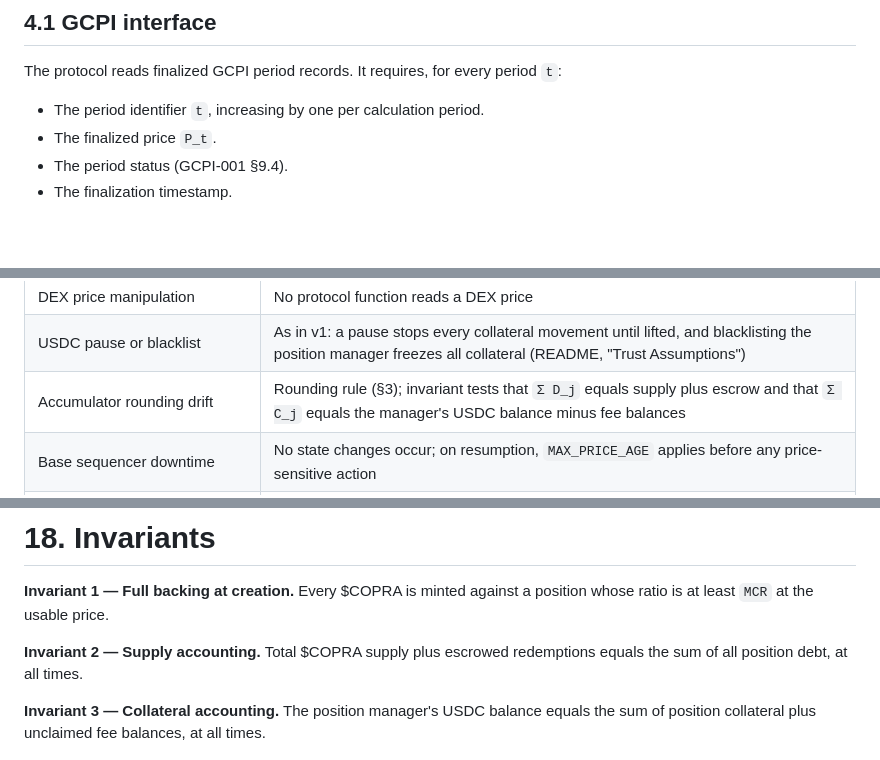
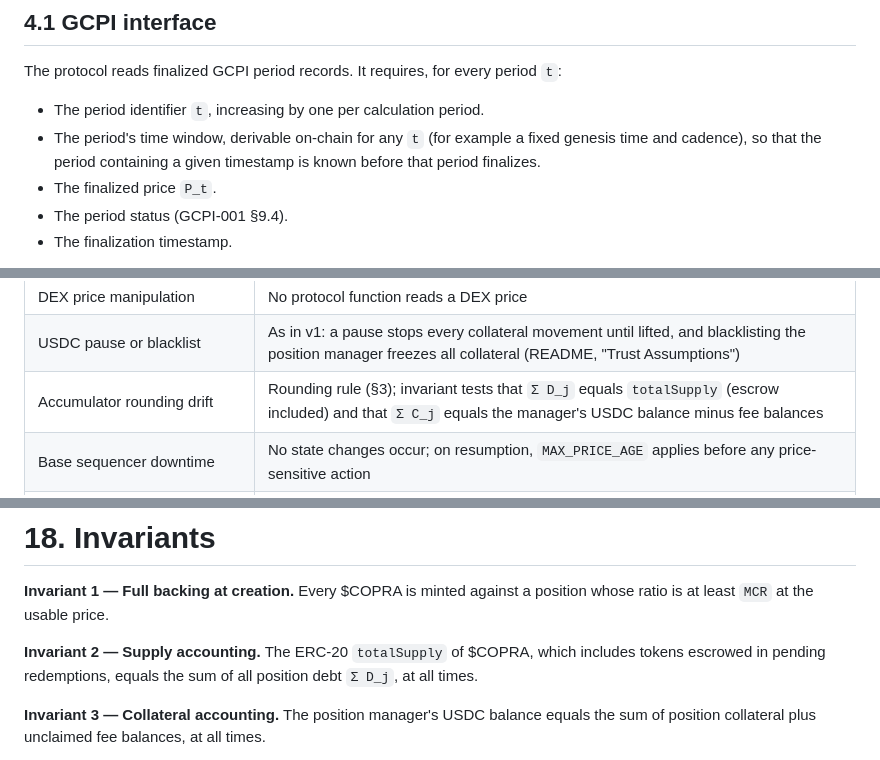
Before and after one commit to bytesbrains/copra, a Markdown page: docs/specs/COPRA-001.md, 3 parts joined by grey strips. Drawn GitHub-style; blank space fills up the shorter version.

```diff
--- a/docs/specs/COPRA-001.md
+++ b/docs/specs/COPRA-001.md
@@ -117,6 +118,7 @@ All consensus-critical arithmetic is fixed-point integer arithmetic with full-pr
 The protocol reads finalized GCPI period records. It requires, for every period `t`:
 
 - The period identifier `t`, increasing by one per calculation period.
+- The period's time window, derivable on-chain for any `t` (for example a fixed genesis time and cadence), so that the period containing a given timestamp is known before that period finalizes.
 - The finalized price `P_t`.
 - The period status (GCPI-001 §9.4).
 - The finalization timestamp.
@@ -445,7 +447,7 @@ These ratios are the direct cost of a slow oracle. A weekly GCPI needs larger ra
 | Settlement-order manipulation | All requests at the same period settle at the same price; allocation across positions is proportional, not ordered (§8.3) |
 | DEX price manipulation | No protocol function reads a DEX price |
 | USDC pause or blacklist | As in v1: a pause stops every collateral movement until lifted, and blacklisting the position manager freezes all collateral (README, "Trust Assumptions") |
-| Accumulator rounding drift | Rounding rule (§3); invariant tests that `Σ D_j` equals supply plus escrow and that `Σ C_j` equals the manager's USDC balance minus fee balances |
+| Accumulator rounding drift | Rounding rule (§3); invariant tests that `Σ D_j` equals `totalSupply` (escrow included) and that `Σ C_j` equals the manager's USDC balance minus fee balances |
 | Base sequencer downtime | No state changes occur; on resumption, `MAX_PRICE_AGE` applies before any price-sensitive action |
 | Developers or fee recipient acting against holders | No privileged function touches positions, prices, or parameters (§10.4, §14) |
 
@@ -481,7 +483,7 @@ The candidates to recruit first are copra market participants who want a short h
 
 **Invariant 1 — Full backing at creation.** Every $COPRA is minted against a position whose ratio is at least `MCR` at the usable price.
 
-**Invariant 2 — Supply accounting.** Total $COPRA supply plus escrowed redemptions equals the sum of all position debt, at all times.
+**Invariant 2 — Supply accounting.** The ERC-20 `totalSupply` of $COPRA, which includes tokens escrowed in pending redemptions, equals the sum of all position debt `Σ D_j`, at all times.
 
 **Invariant 3 — Collateral accounting.** The position manager's USDC balance equals the sum of position collateral plus unclaimed fee balances, at all times.
 
```
Also changed, not shown: other parts of docs/specs/COPRA-001.md (+5 -4 lines).
